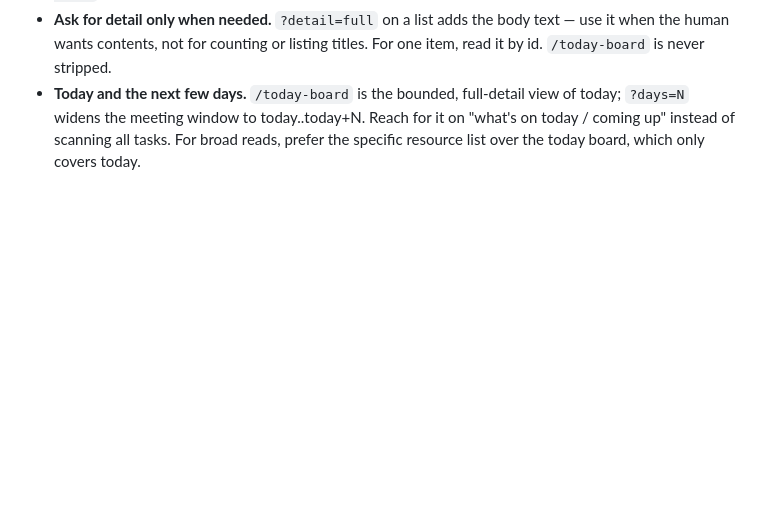
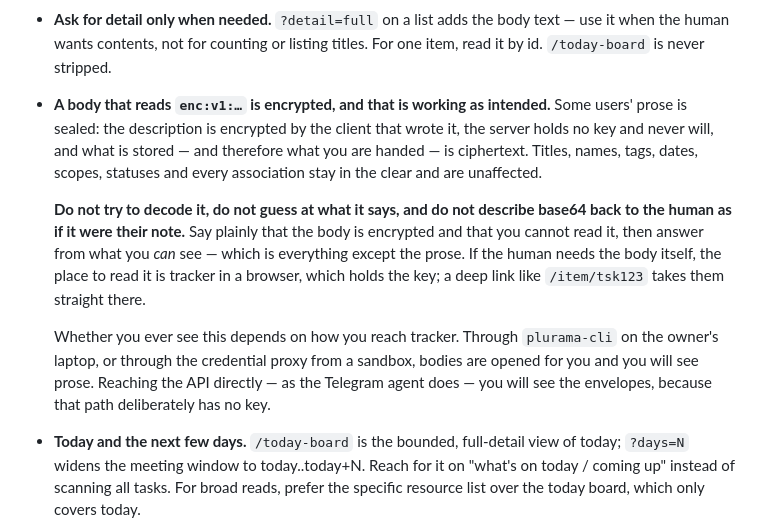
Before and after one commit to eighttrigrams/tracker, a Markdown page: resources/tracker/api-usage.md, the part around the change. Rendered like a GitHub page; blank space fills up the shorter version.

Commit message:
Tell the model what an envelope is, before it meets one
`/api/describe` serves this file to whatever is asking, and the Telegram agent is
the reader that matters here: it reaches tracker's API directly, with a machine
token and deliberately no key, so after the cutover it will be handed `enc:v1:…`
where a body used to be.

An LLM given base64 and no explanation does the worst available thing, which is
not to error — it is to describe it. "Your note appears to be encoded" is a
sentence nobody wants back from their own tracker, and inventing a summary of
something unreadable is worse still.

So the file now says three things plainly: that a sealed body is working as
intended and not a fault; that it must not be decoded, guessed at, or described;
and that everything else — titles, names, tags, dates, scopes, statuses,
associations — is untouched and is what an answer should be built from. When the
human wants the prose itself, the place that holds the key is tracker in a
browser, and `/item/tsk123` is the door.

It also says *why the same API looks different from different places*, because
that would otherwise read as a bug: through `plurama-cli` on the laptop, or
through the credential proxy from a sandbox, bodies arrive open, because both of
those hold the key. The direct path has none, on purpose.

Co-Authored-By: Claude Opus 5 (1M context) <noreply@anthropic.com>

```diff
--- a/resources/tracker/api-usage.md
+++ b/resources/tracker/api-usage.md
@@ -78,6 +78,24 @@ If the human mentions a "view", "filter", "sort" or "tab" you don't recognise
 - **Ask for detail only when needed.** `?detail=full` on a list adds the body
   text — use it when the human wants contents, not for counting or listing
   titles. For one item, read it by id. `/today-board` is never stripped.
+- **A body that reads `enc:v1:…` is encrypted, and that is working as intended.**
+  Some users' prose is sealed: the description is encrypted by the client that
+  wrote it, the server holds no key and never will, and what is stored — and
+  therefore what you are handed — is ciphertext. Titles, names, tags, dates,
+  scopes, statuses and every association stay in the clear and are unaffected.
+
+  **Do not try to decode it, do not guess at what it says, and do not describe
+  base64 back to the human as if it were their note.** Say plainly that the body
+  is encrypted and that you cannot read it, then answer from what you *can* see —
+  which is everything except the prose. If the human needs the body itself, the
+  place to read it is tracker in a browser, which holds the key; a deep link like
+  `/item/tsk123` takes them straight there.
+
+  Whether you ever see this depends on how you reach tracker. Through
+  `plurama-cli` on the owner's laptop, or through the credential proxy from a
+  sandbox, bodies are opened for you and you will see prose. Reaching the API
+  directly — as the Telegram agent does — you will see the envelopes, because
+  that path deliberately has no key.
 - **Today and the next few days.** `/today-board` is the bounded,
   full-detail view of today; `?days=N` widens the meeting window to
   today..today+N. Reach for it on "what's on today / coming up" instead of
```
